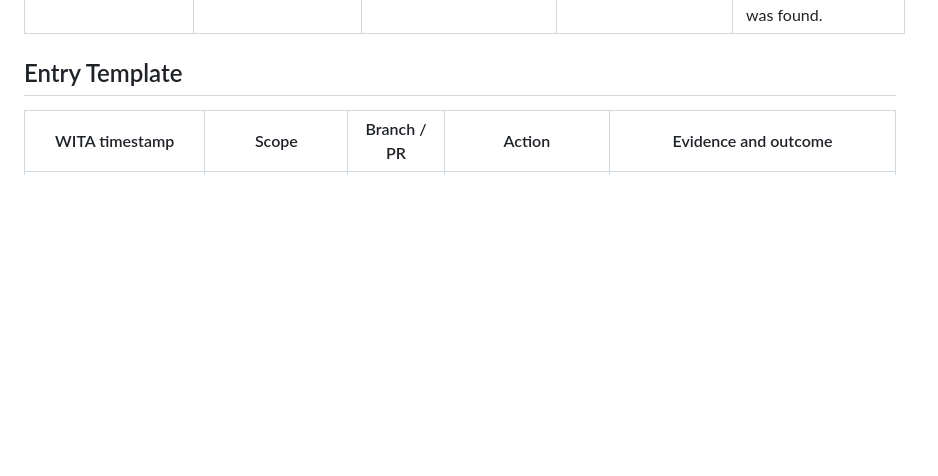
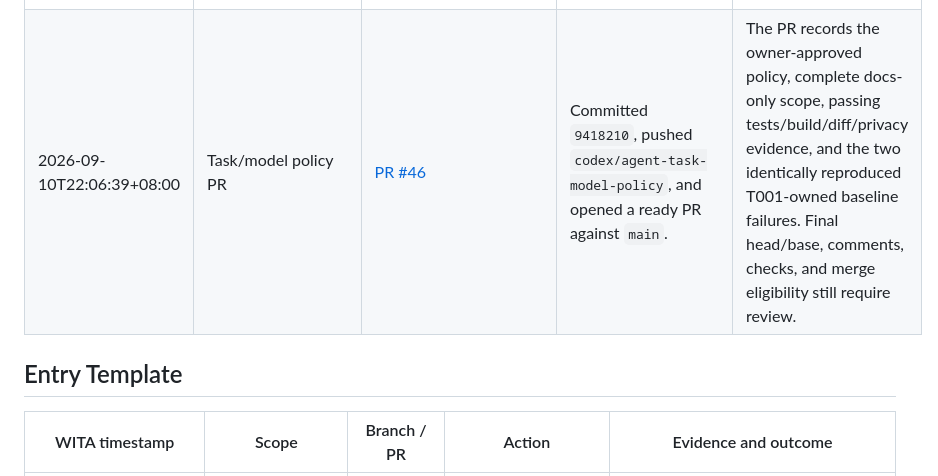
Before and after one commit to Jordyee/CariDana.FILKOM, a Markdown page: docs/ai-native/17-agent-action-log.md, the part around the change. Drawn GitHub-style; blank space fills up the shorter version.

Commit message:
docs: record task policy PR audit

```diff
--- a/docs/ai-native/17-agent-action-log.md
+++ b/docs/ai-native/17-agent-action-log.md
@@ -40,6 +40,7 @@ row. Correct an old entry with a new correction row; do not rewrite history.
 | 2026-09-10T22:05:10+08:00 | Rules verification | `codex/agent-task-model-policy` | Verified configured Git identity, then ran `npm ci`, `npm run check`, `npm test`, `npm run build`, and `npm audit --audit-level=high`. | Identity name/email are configured without exposing the email; install passed; tests passed 5/5; Worker dry-run build passed. Type/binding check failed only because `worker-configuration.d.ts` is stale. Dependency audit reported the current 4 moderate and 6 high advisories. Neither failure is called passing or changed in this rules-only task. |
 | 2026-09-10T22:05:10+08:00 | Baseline classification | `codex/agent-task-model-policy` | Reproduced `npm run check` and `npm audit --audit-level=high` in the clean primary `main` checkout at `7691255`. | Both results matched this branch exactly: stale generated Worker bindings and 4 moderate/6 high advisories. The diff does not touch runtime, dependencies, generated bindings, migrations, tests, or security boundaries; the documented rules/docs-only exception applies, while T001 remains responsible for resolving the baseline before product-code merge. |
 | 2026-09-10T22:05:10+08:00 | Scoped diff/privacy verification | `codex/agent-task-model-policy` | Ran `git diff --check`, reviewed changed paths, checked CI configuration, and scanned the two edited files with refined credential/key-shaped patterns. | Passed: only `AGENTS.md` and the append-only action ledger changed; zero credential-shaped file matches; no GitHub workflow is configured. Line-ending notices are informational and no unrelated or sensitive content was found. |
+| 2026-09-10T22:06:39+08:00 | Task/model policy PR | [PR #46](https://github.com/Jordyee/CariDana.FILKOM/pull/46) | Committed `9418210`, pushed `codex/agent-task-model-policy`, and opened a ready PR against `main`. | The PR records the owner-approved policy, complete docs-only scope, passing tests/build/diff/privacy evidence, and the two identically reproduced T001-owned baseline failures. Final head/base, comments, checks, and merge eligibility still require review. |
 
 ## Entry Template
 
```
